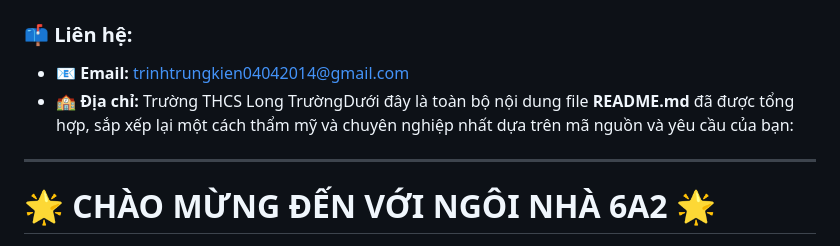
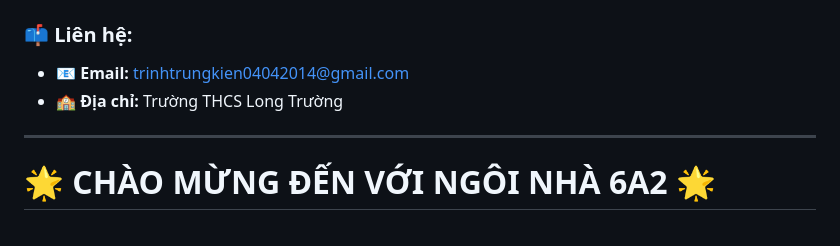
Before and after one commit to LEGKNBEJKAE/L-p-6A2, a Markdown page: README.md, the part around the change. Rendered like a GitHub page.

```diff
--- a/README.md
+++ b/README.md
@@ -11,7 +11,7 @@ Web hiện tại chỉ sử dụng **LocalStorage** (dữ liệu lưu trên máy
 
 ### 📫 Liên hệ:
 *   📧 **Email:** trinhtrungkien04042014@gmail.com
-*   🏫 **Địa chỉ:** Trường THCS Long TrườngDưới đây là toàn bộ nội dung file **README.md** đã được tổng hợp, sắp xếp lại một cách thẩm mỹ và chuyên nghiệp nhất dựa trên mã nguồn và yêu cầu của bạn:
+*   🏫 **Địa chỉ:** Trường THCS Long Trường
 
 ---
 
```
